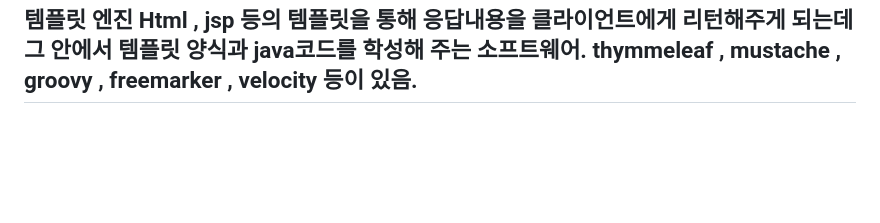
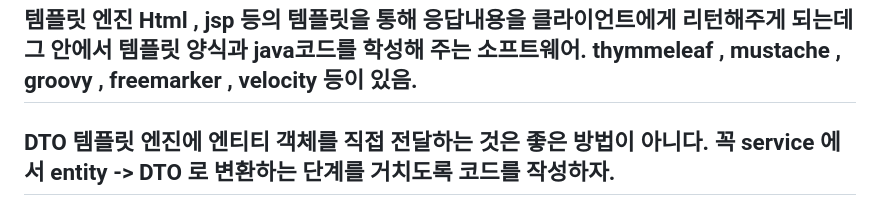
Before and after one commit to cbmja/spring_boot_board, a Markdown page: README.md, the part around the change. Drawn GitHub-style; blank space fills up the shorter version.

```diff
--- a/README.md
+++ b/README.md
@@ -49,3 +49,7 @@ NPE 방지를 위한 래퍼 클래스 -> null 값이면 Empty 라는 빈 객체
 Html , jsp 등의 템플릿을 통해 응답내용을 클라이언트에게 리턴해주게 되는데 그 안에서 템플릿 양식과 java코드를 학성해 주는 소프트웨어.
 thymmeleaf , mustache , groovy , freemarker , velocity 등이 있음.
 ---------------------------------------------------------------------------------------------------------
+DTO
+템플릿 엔진에 엔티티 객체를 직접 전달하는 것은 좋은 방법이 아니다.
+꼭 service 에서 entity -> DTO 로 변환하는 단계를 거치도록 코드를 작성하자.
+---------------------------------------------------------------------------------------------------------
```
